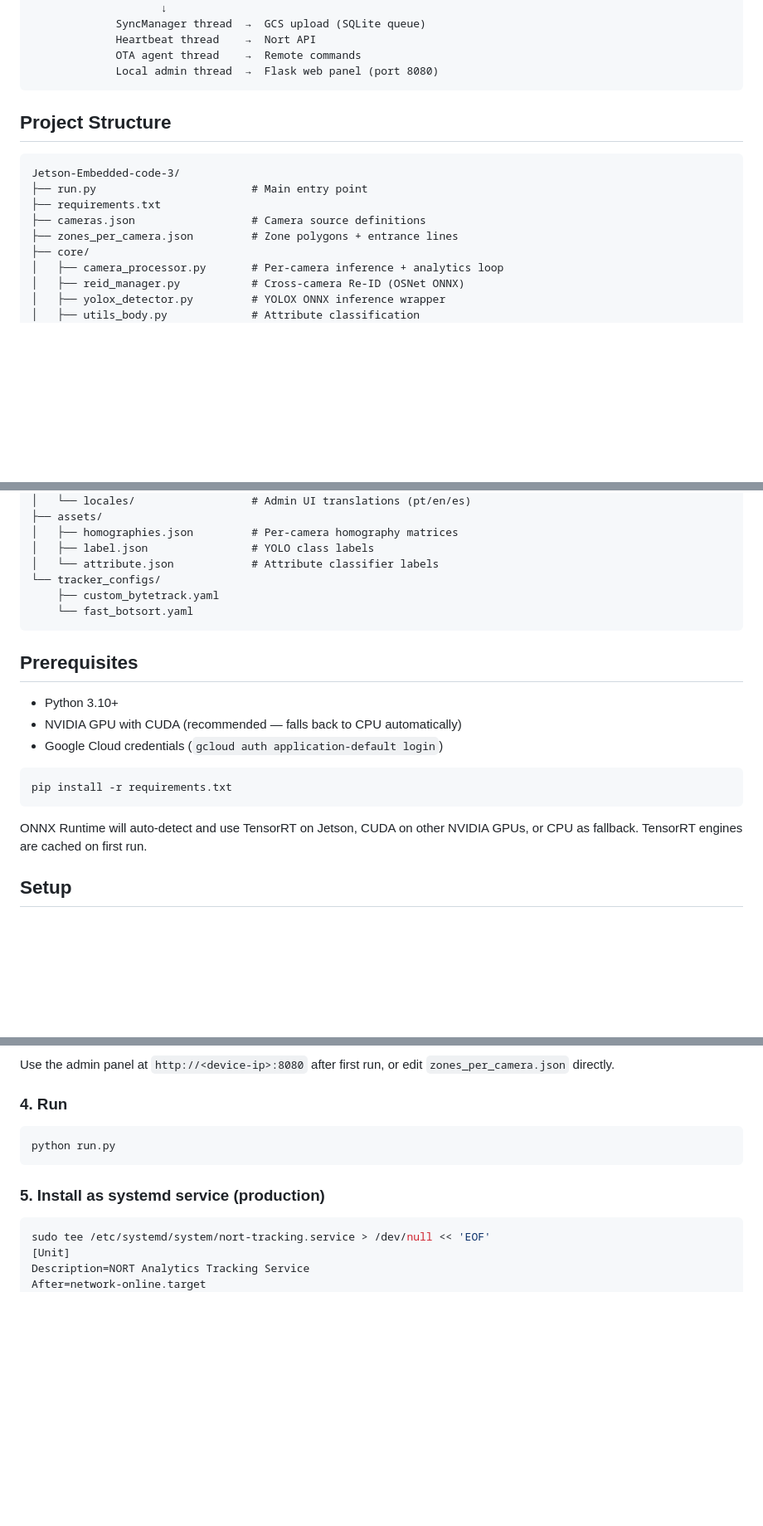
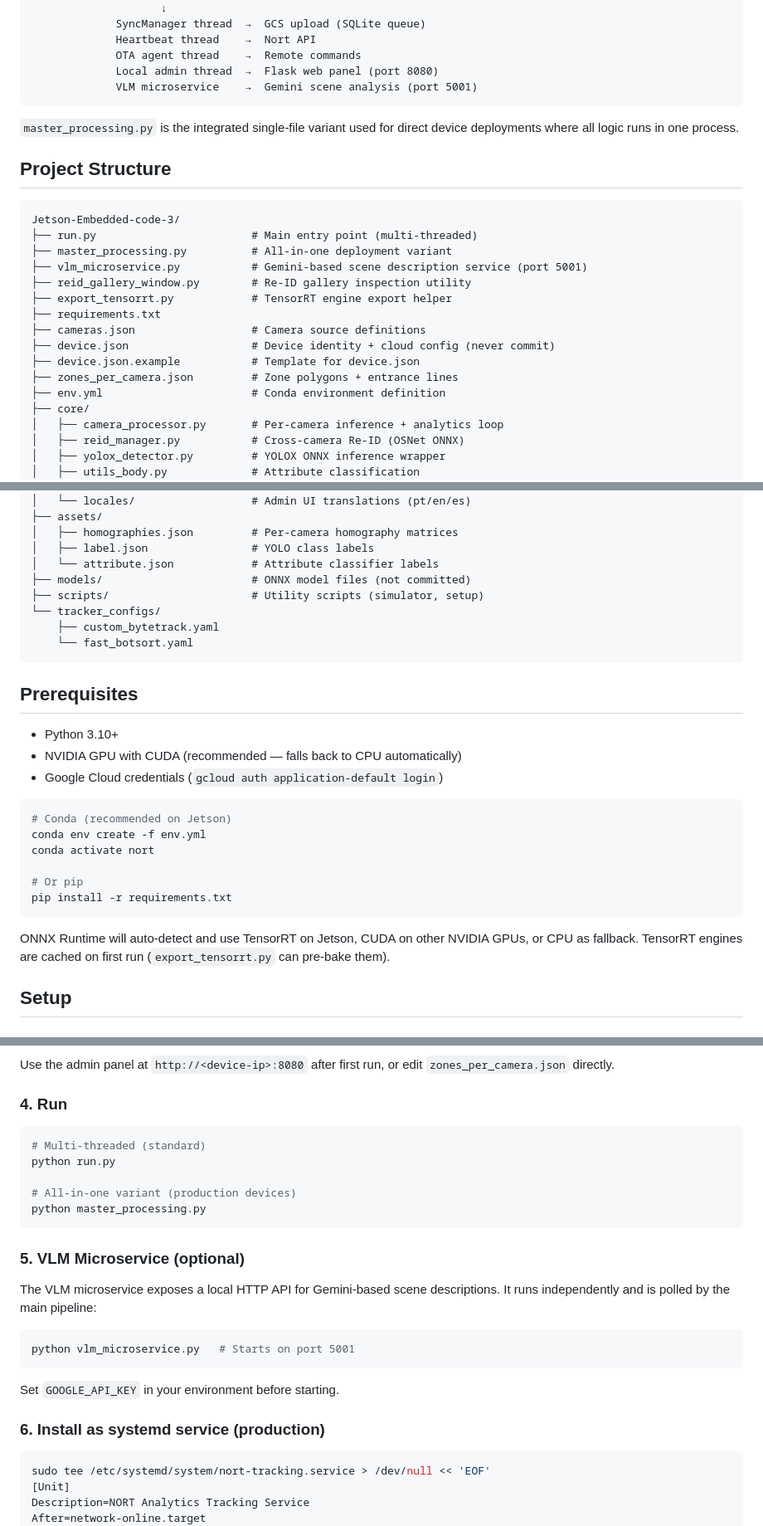
Before and after one commit to Nort-AI/jetson-embedded-code, a Markdown page: README.md, 3 parts joined by grey strips. Shown at 83% size. Drawn GitHub-style; blank space fills up the shorter version.

Commit message:
docs: update README with VLM microservice, master_processing.py, and current structure

````diff
--- a/README.md
+++ b/README.md
@@ -33,16 +34,26 @@ run.py  →  1 CameraProcessor thread per camera
              Heartbeat thread    →  Nort API
              OTA agent thread    →  Remote commands
              Local admin thread  →  Flask web panel (port 8080)
+             VLM microservice    →  Gemini scene analysis (port 5001)
 ```
+
+`master_processing.py` is the integrated single-file variant used for direct device deployments where all logic runs in one process.
 
 ## Project Structure
 
 ```
 Jetson-Embedded-code-3/
-├── run.py                        # Main entry point
+├── run.py                        # Main entry point (multi-threaded)
+├── master_processing.py          # All-in-one deployment variant
+├── vlm_microservice.py           # Gemini-based scene description service (port 5001)
+├── reid_gallery_window.py        # Re-ID gallery inspection utility
+├── export_tensorrt.py            # TensorRT engine export helper
 ├── requirements.txt
 ├── cameras.json                  # Camera source definitions
+├── device.json                   # Device identity + cloud config (never commit)
+├── device.json.example           # Template for device.json
 ├── zones_per_camera.json         # Zone polygons + entrance lines
+├── env.yml                       # Conda environment definition
 ├── core/
 │   ├── camera_processor.py       # Per-camera inference + analytics loop
 │   ├── reid_manager.py           # Cross-camera Re-ID (OSNet ONNX)
@@ -67,6 +78,8 @@ Jetson-Embedded-code-3/
 │   ├── homographies.json         # Per-camera homography matrices
 │   ├── label.json                # YOLO class labels
 │   └── attribute.json            # Attribute classifier labels
+├── models/                       # ONNX model files (not committed)
+├── scripts/                      # Utility scripts (simulator, setup)
 └── tracker_configs/
     ├── custom_bytetrack.yaml
     └── fast_botsort.yaml
@@ -79,10 +92,15 @@ Jetson-Embedded-code-3/
 - Google Cloud credentials (`gcloud auth application-default login`)
 
 ```bash
+# Conda (recommended on Jetson)
+conda env create -f env.yml
+conda activate nort
+
+# Or pip
 pip install -r requirements.txt
 ```
 
-ONNX Runtime will auto-detect and use TensorRT on Jetson, CUDA on other NVIDIA GPUs, or CPU as fallback. TensorRT engines are cached on first run.
+ONNX Runtime will auto-detect and use TensorRT on Jetson, CUDA on other NVIDIA GPUs, or CPU as fallback. TensorRT engines are cached on first run (`export_tensorrt.py` can pre-bake them).
 
 ## Setup
 
@@ -130,10 +148,24 @@ Use the admin panel at `http://<device-ip>:8080` after first run, or edit `zones
 ### 4. Run
 
 ```bash
+# Multi-threaded (standard)
 python run.py
+
+# All-in-one variant (production devices)
+python master_processing.py
 ```
 
-### 5. Install as systemd service (production)
+### 5. VLM Microservice (optional)
+
+The VLM microservice exposes a local HTTP API for Gemini-based scene descriptions. It runs independently and is polled by the main pipeline:
+
+```bash
+python vlm_microservice.py   # Starts on port 5001
+```
+
+Set `GOOGLE_API_KEY` in your environment before starting.
+
+### 6. Install as systemd service (production)
 
 ```bash
 sudo tee /etc/systemd/system/nort-tracking.service > /dev/null << 'EOF'
````
Also changed, not shown: other parts of README.md (+3 -1 lines).
